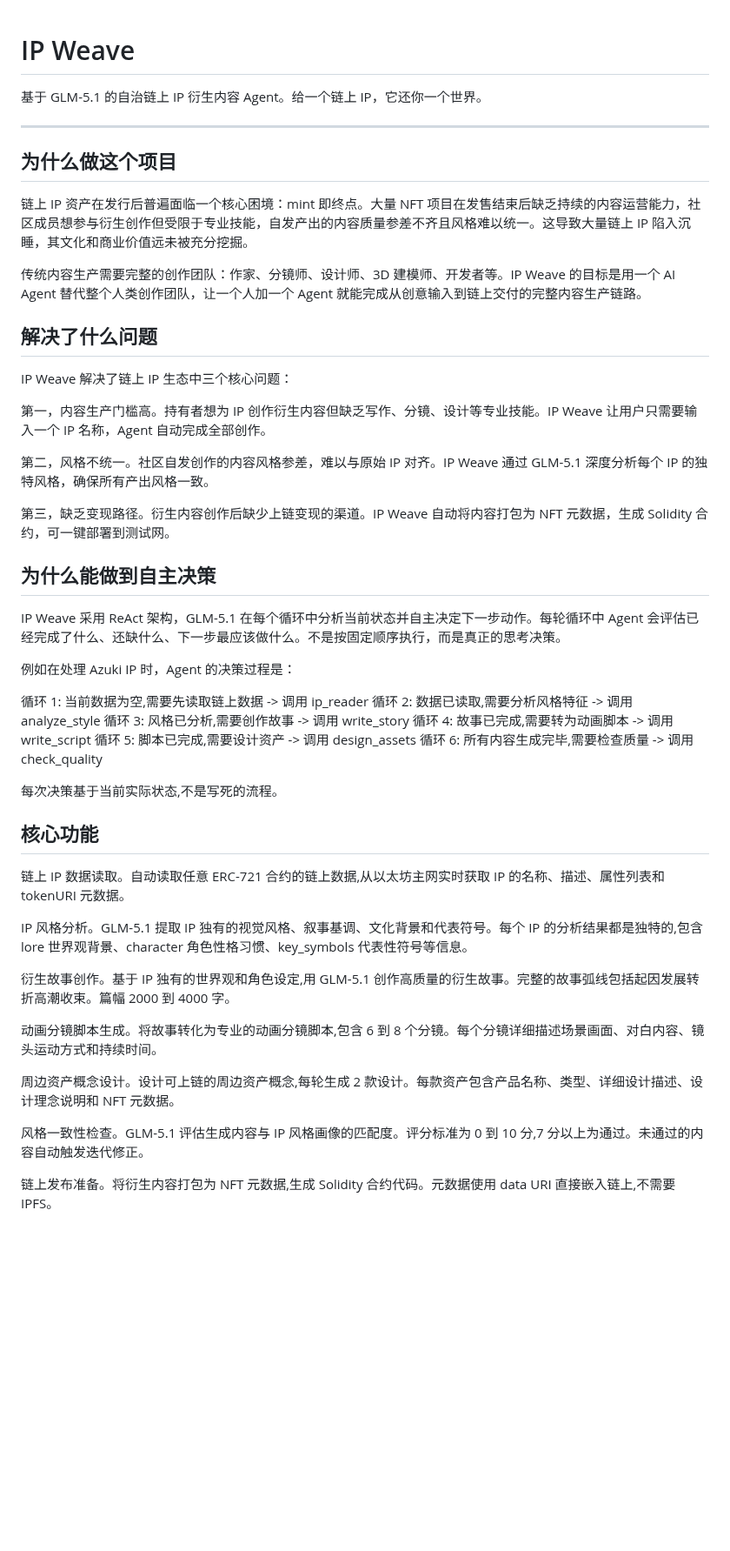
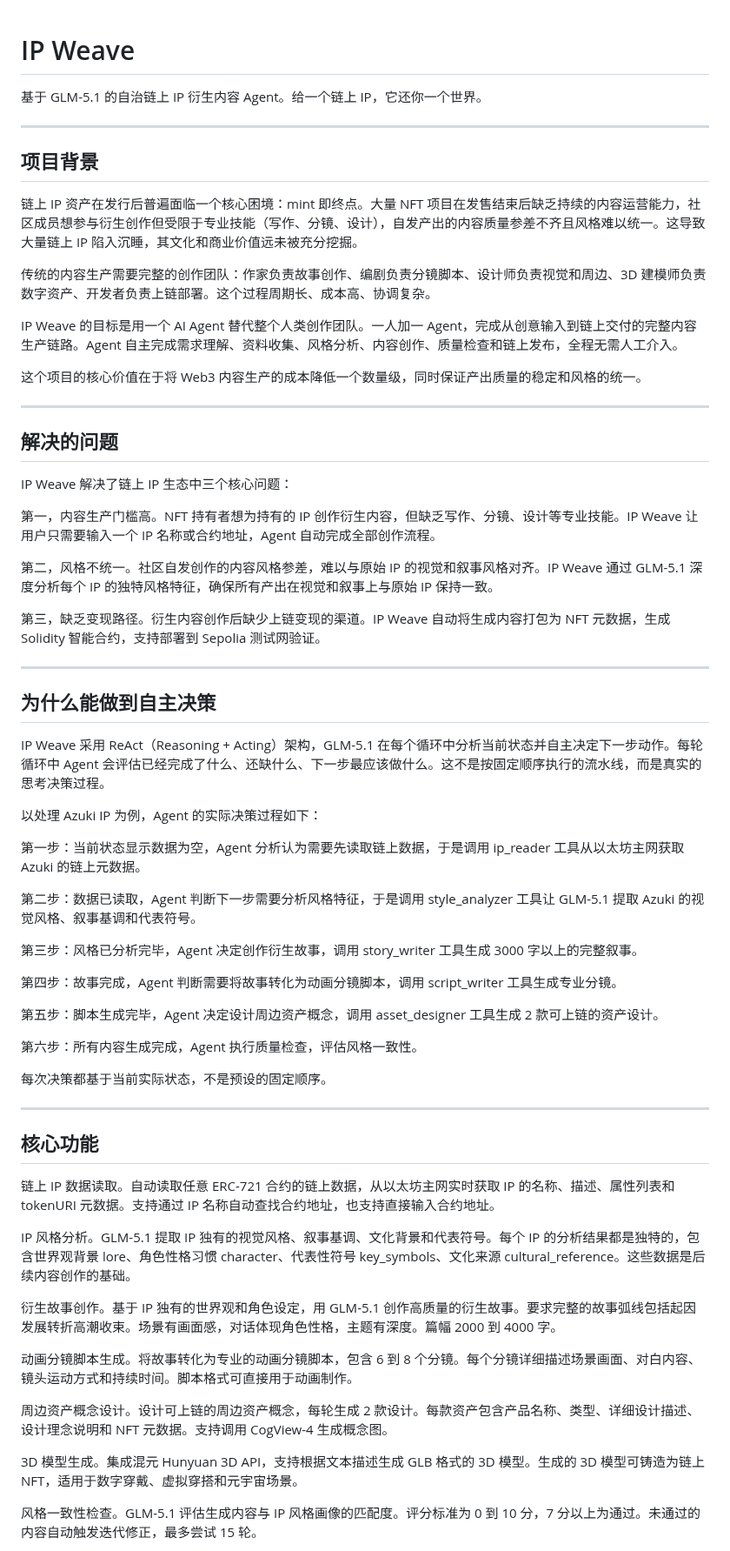
Before and after one commit to yanwenzhe519-ctrl/IP-Weave, a Markdown page: README.md, the part around one of its changes. Shown at 87% size. Drawn GitHub-style; blank space fills up the shorter version.

```diff
--- a/README.md
+++ b/README.md
@@ -1,54 +1,68 @@
-
 # IP Weave
 
 基于 GLM-5.1 的自治链上 IP 衍生内容 Agent。给一个链上 IP，它还你一个世界。
 
 ---
 
-## 为什么做这个项目
+## 项目背景
 
-链上 IP 资产在发行后普遍面临一个核心困境：mint 即终点。大量 NFT 项目在发售结束后缺乏持续的内容运营能力，社区成员想参与衍生创作但受限于专业技能，自发产出的内容质量参差不齐且风格难以统一。这导致大量链上 IP 陷入沉睡，其文化和商业价值远未被充分挖掘。
+链上 IP 资产在发行后普遍面临一个核心困境：mint 即终点。大量 NFT 项目在发售结束后缺乏持续的内容运营能力，社区成员想参与衍生创作但受限于专业技能（写作、分镜、设计），自发产出的内容质量参差不齐且风格难以统一。这导致大量链上 IP 陷入沉睡，其文化和商业价值远未被充分挖掘。
 
-传统内容生产需要完整的创作团队：作家、分镜师、设计师、3D 建模师、开发者等。IP Weave 的目标是用一个 AI Agent 替代整个人类创作团队，让一个人加一个 Agent 就能完成从创意输入到链上交付的完整内容生产链路。
+传统的内容生产需要完整的创作团队：作家负责故事创作、编剧负责分镜脚本、设计师负责视觉和周边、3D 建模师负责数字资产、开发者负责上链部署。这个过程周期长、成本高、协调复杂。
 
-## 解决了什么问题
+IP Weave 的目标是用一个 AI Agent 替代整个人类创作团队。一人加一 Agent，完成从创意输入到链上交付的完整内容生产链路。Agent 自主完成需求理解、资料收集、风格分析、内容创作、质量检查和链上发布，全程无需人工介入。
+
+这个项目的核心价值在于将 Web3 内容生产的成本降低一个数量级，同时保证产出质量的稳定和风格的统一。
+
+---
+
+## 解决的问题
 
 IP Weave 解决了链上 IP 生态中三个核心问题：
 
-第一，内容生产门槛高。持有者想为 IP 创作衍生内容但缺乏写作、分镜、设计等专业技能。IP Weave 让用户只需要输入一个 IP 名称，Agent 自动完成全部创作。
+第一，内容生产门槛高。NFT 持有者想为持有的 IP 创作衍生内容，但缺乏写作、分镜、设计等专业技能。IP Weave 让用户只需要输入一个 IP 名称或合约地址，Agent 自动完成全部创作流程。
 
-第二，风格不统一。社区自发创作的内容风格参差，难以与原始 IP 对齐。IP Weave 通过 GLM-5.1 深度分析每个 IP 的独特风格，确保所有产出风格一致。
+第二，风格不统一。社区自发创作的内容风格参差，难以与原始 IP 的视觉和叙事风格对齐。IP Weave 通过 GLM-5.1 深度分析每个 IP 的独特风格特征，确保所有产出在视觉和叙事上与原始 IP 保持一致。
 
-第三，缺乏变现路径。衍生内容创作后缺少上链变现的渠道。IP Weave 自动将内容打包为 NFT 元数据，生成 Solidity 合约，可一键部署到测试网。
+第三，缺乏变现路径。衍生内容创作后缺少上链变现的渠道。IP Weave 自动将生成内容打包为 NFT 元数据，生成 Solidity 智能合约，支持部署到 Sepolia 测试网验证。
+
+---
 
 ## 为什么能做到自主决策
 
-IP Weave 采用 ReAct 架构，GLM-5.1 在每个循环中分析当前状态并自主决定下一步动作。每轮循环中 Agent 会评估已经完成了什么、还缺什么、下一步最应该做什么。不是按固定顺序执行，而是真正的思考决策。
+IP Weave 采用 ReAct（Reasoning + Acting）架构，GLM-5.1 在每个循环中分析当前状态并自主决定下一步动作。每轮循环中 Agent 会评估已经完成了什么、还缺什么、下一步最应该做什么。这不是按固定顺序执行的流水线，而是真实的思考决策过程。
 
-例如在处理 Azuki IP 时，Agent 的决策过程是：
+以处理 Azuki IP 为例，Agent 的实际决策过程如下：
 
-循环 1: 当前数据为空,需要先读取链上数据 -> 调用 ip_reader
-循环 2: 数据已读取,需要分析风格特征 -> 调用 analyze_style
-循环 3: 风格已分析,需要创作故事 -> 调用 write_story
-循环 4: 故事已完成,需要转为动画脚本 -> 调用 write_script
-循环 5: 脚本已完成,需要设计资产 -> 调用 design_assets
-循环 6: 所有内容生成完毕,需要检查质量 -> 调用 check_quality
+第一步：当前状态显示数据为空，Agent 分析认为需要先读取链上数据，于是调用 ip_reader 工具从以太坊主网获取 Azuki 的链上元数据。
 
-每次决策基于当前实际状态,不是写死的流程。
+第二步：数据已读取，Agent 判断下一步需要分析风格特征，于是调用 style_analyzer 工具让 GLM-5.1 提取 Azuki 的视觉风格、叙事基调和代表符号。
+
+第三步：风格已分析完毕，Agent 决定创作衍生故事，调用 story_writer 工具生成 3000 字以上的完整叙事。
+
+第四步：故事完成，Agent 判断需要将故事转化为动画分镜脚本，调用 script_writer 工具生成专业分镜。
+
+第五步：脚本生成完毕，Agent 决定设计周边资产概念，调用 asset_designer 工具生成 2 款可上链的资产设计。
+
+第六步：所有内容生成完成，Agent 执行质量检查，评估风格一致性。
+
+每次决策都基于当前实际状态，不是预设的固定顺序。
+
+---
 
 ## 核心功能
 
-链上 IP 数据读取。自动读取任意 ERC-721 合约的链上数据,从以太坊主网实时获取 IP 的名称、描述、属性列表和 tokenURI 元数据。
+链上 IP 数据读取。自动读取任意 ERC-721 合约的链上数据，从以太坊主网实时获取 IP 的名称、描述、属性列表和 tokenURI 元数据。支持通过 IP 名称自动查找合约地址，也支持直接输入合约地址。
 
-IP 风格分析。GLM-5.1 提取 IP 独有的视觉风格、叙事基调、文化背景和代表符号。每个 IP 的分析结果都是独特的,包含 lore 世界观背景、character 角色性格习惯、key_symbols 代表性符号等信息。
+IP 风格分析。GLM-5.1 提取 IP 独有的视觉风格、叙事基调、文化背景和代表符号。每个 IP 的分析结果都是独特的，包含世界观背景 lore、角色性格习惯 character、代表性符号 key_symbols、文化来源 cultural_reference。这些数据是后续内容创作的基础。
 
-衍生故事创作。基于 IP 独有的世界观和角色设定,用 GLM-5.1 创作高质量的衍生故事。完整的故事弧线包括起因发展转折高潮收束。篇幅 2000 到 4000 字。
+衍生故事创作。基于 IP 独有的世界观和角色设定，用 GLM-5.1 创作高质量的衍生故事。要求完整的故事弧线包括起因发展转折高潮收束。场景有画面感，对话体现角色性格，主题有深度。篇幅 2000 到 4000 字。
 
-动画分镜脚本生成。将故事转化为专业的动画分镜脚本,包含 6 到 8 个分镜。每个分镜详细描述场景画面、对白内容、镜头运动方式和持续时间。
+动画分镜脚本生成。将故事转化为专业的动画分镜脚本，包含 6 到 8 个分镜。每个分镜详细描述场景画面、对白内容、镜头运动方式和持续时间。脚本格式可直接用于动画制作。
 
-周边资产概念设计。设计可上链的周边资产概念,每轮生成 2 款设计。每款资产包含产品名称、类型、详细设计描述、设计理念说明和 NFT 元数据。
+周边资产概念设计。设计可上链的周边资产概念，每轮生成 2 款设计。每款资产包含产品名称、类型、详细设计描述、设计理念说明和 NFT 元数据。支持调用 CogView-4 生成概念图。
 
-风格一致性检查。GLM-5.1 评估生成内容与 IP 风格画像的匹配度。评分标准为 0 到 10 分,7 分以上为通过。未通过的内容自动触发迭代修正。
+3D 模型生成。集成混元 Hunyuan 3D API，支持根据文本描述生成 GLB 格式的 3D 模型。生成的 3D 模型可铸造为链上 NFT，适用于数字穿戴、虚拟穿搭和元宇宙场景。
 
-链上发布准备。将衍生内容打包为 NFT 元数据,生成 Solidity 合约代码。元数据使用 data URI 直接嵌入链上,不需要 IPFS。
+风格一致性检查。GLM-5.1 评估生成内容与 IP 风格画像的匹配度。评分标准为 0 到 10 分，7 分以上为通过。未通过的内容自动触发迭代修正，最多尝试 15 轮。
 
```
Also changed, not shown: other parts of README.md (+117 -21 lines).
